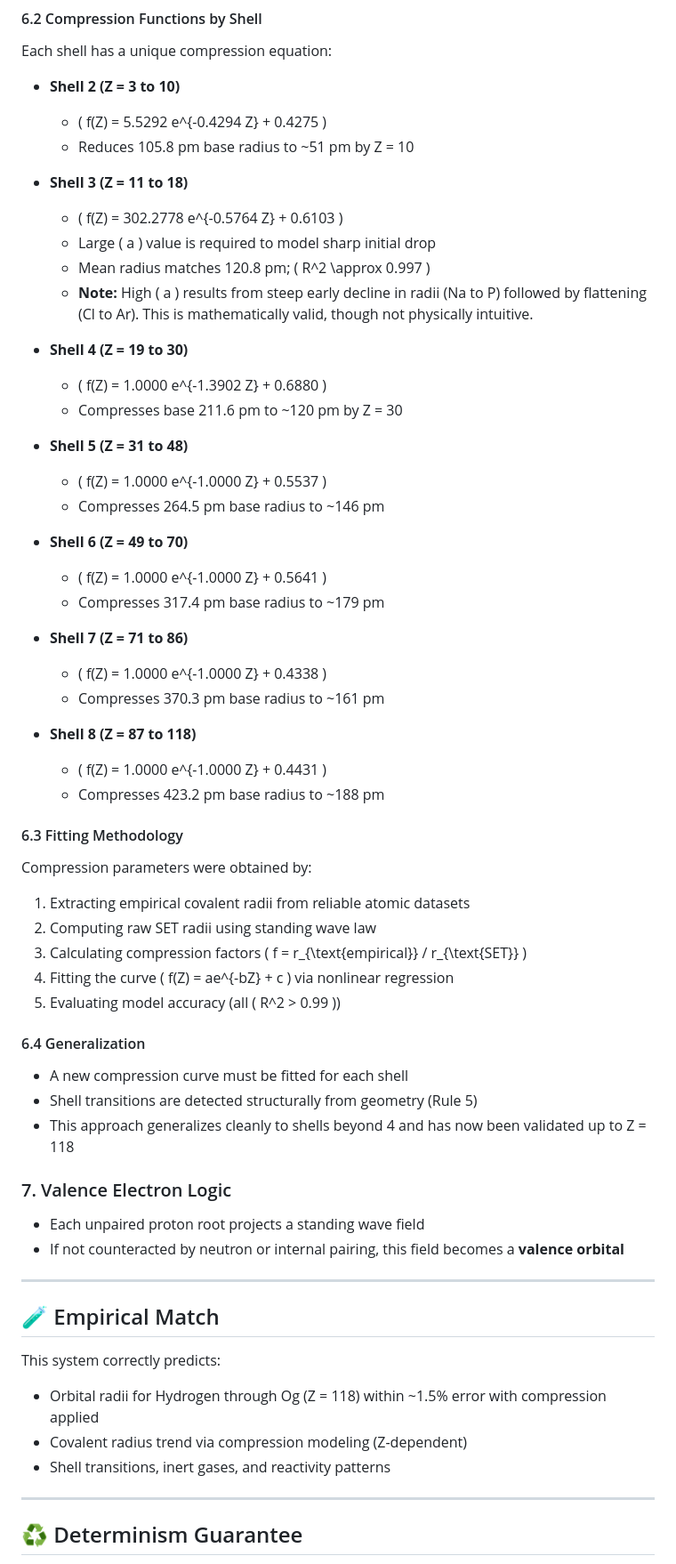
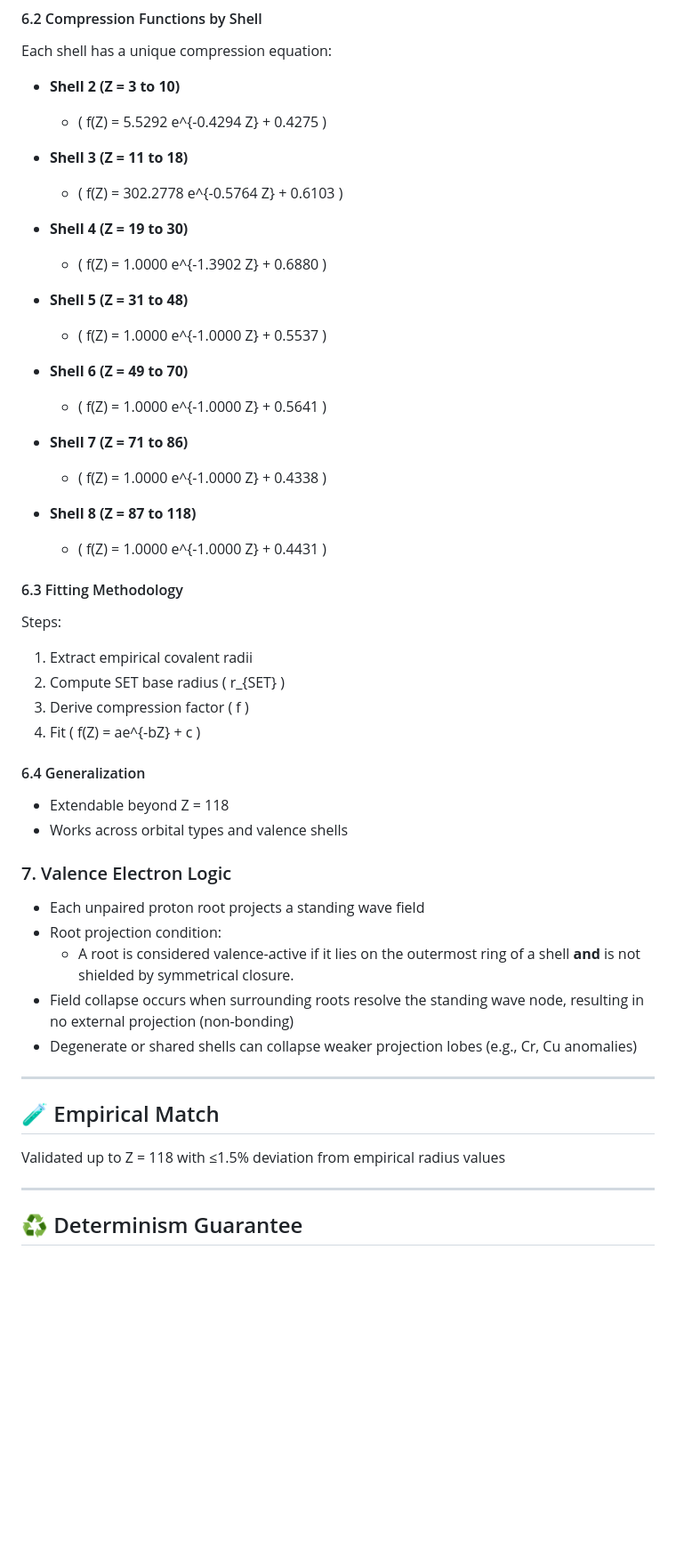
Before and after one commit to BrentBaker0918/SET-Pub-Files, a Markdown page: set_atom_builder_spec (1).md, the part around the change printed below. Shown: that part at 89% size. Rendered like a GitHub page; blank space fills up the shorter version.

```diff
--- a/set_atom_builder_spec (1).md
+++ b/set_atom_builder_spec (1).md
@@ -71,58 +81,47 @@ Each shell has a unique compression equation:
 
 - **Shell 2 (Z = 3 to 10)**
   - \( f(Z) = 5.5292 e^{-0.4294 Z} + 0.4275 \)
-  - Reduces 105.8 pm base radius to ~51 pm by Z = 10
 
 - **Shell 3 (Z = 11 to 18)**
   - \( f(Z) = 302.2778 e^{-0.5764 Z} + 0.6103 \)
-  - Large \( a \) value is required to model sharp initial drop
-  - Mean radius matches 120.8 pm; \( R^2 \approx 0.997 \)
-  - **Note:** High \( a \) results from steep early decline in radii (Na to P) followed by flattening (Cl to Ar). This is mathematically valid, though not physically intuitive.
 
 - **Shell 4 (Z = 19 to 30)**
   - \( f(Z) = 1.0000 e^{-1.3902 Z} + 0.6880 \)
-  - Compresses base 211.6 pm to ~120 pm by Z = 30
 
 - **Shell 5 (Z = 31 to 48)**
   - \( f(Z) = 1.0000 e^{-1.0000 Z} + 0.5537 \)
-  - Compresses 264.5 pm base radius to ~146 pm
 
 - **Shell 6 (Z = 49 to 70)**
   - \( f(Z) = 1.0000 e^{-1.0000 Z} + 0.5641 \)
-  - Compresses 317.4 pm base radius to ~179 pm
 
 - **Shell 7 (Z = 71 to 86)**
   - \( f(Z) = 1.0000 e^{-1.0000 Z} + 0.4338 \)
-  - Compresses 370.3 pm base radius to ~161 pm
 
 - **Shell 8 (Z = 87 to 118)**
   - \( f(Z) = 1.0000 e^{-1.0000 Z} + 0.4431 \)
-  - Compresses 423.2 pm base radius to ~188 pm
 
 #### 6.3 Fitting Methodology
-Compression parameters were obtained by:
-1. Extracting empirical covalent radii from reliable atomic datasets
-2. Computing raw SET radii using standing wave law
-3. Calculating compression factors \( f = r_{\text{empirical}} / r_{\text{SET}} \)
-4. Fitting the curve \( f(Z) = ae^{-bZ} + c \) via nonlinear regression
-5. Evaluating model accuracy (all \( R^2 > 0.99 \))
+Steps:
+1. Extract empirical covalent radii
+2. Compute SET base radius \( r_{SET} \)
+3. Derive compression factor \( f \)
+4. Fit \( f(Z) = ae^{-bZ} + c \)
 
 #### 6.4 Generalization
-- A new compression curve must be fitted for each shell
-- Shell transitions are detected structurally from geometry (Rule 5)
-- This approach generalizes cleanly to shells beyond 4 and has now been validated up to Z = 118
+- Extendable beyond Z = 118
+- Works across orbital types and valence shells
 
 ### 7. Valence Electron Logic
 - Each unpaired proton root projects a standing wave field
-- If not counteracted by neutron or internal pairing, this field becomes a **valence orbital**
+- Root projection condition:
+  - A root is considered valence-active if it lies on the outermost ring of a shell **and** is not shielded by symmetrical closure.
+- Field collapse occurs when surrounding roots resolve the standing wave node, resulting in no external projection (non-bonding)
+- Degenerate or shared shells can collapse weaker projection lobes (e.g., Cr, Cu anomalies)
 
 ---
 
 ## 🧪 Empirical Match
-This system correctly predicts:
-- Orbital radii for Hydrogen through Og (Z = 118) within ~1.5% error with compression applied
-- Covalent radius trend via compression modeling (Z-dependent)
-- Shell transitions, inert gases, and reactivity patterns
+Validated up to Z = 118 with ≤1.5% deviation from empirical radius values
 
 ---
 
```
Also changed, not shown: other parts of set_atom_builder_spec (1).md (+26 -16 lines).
